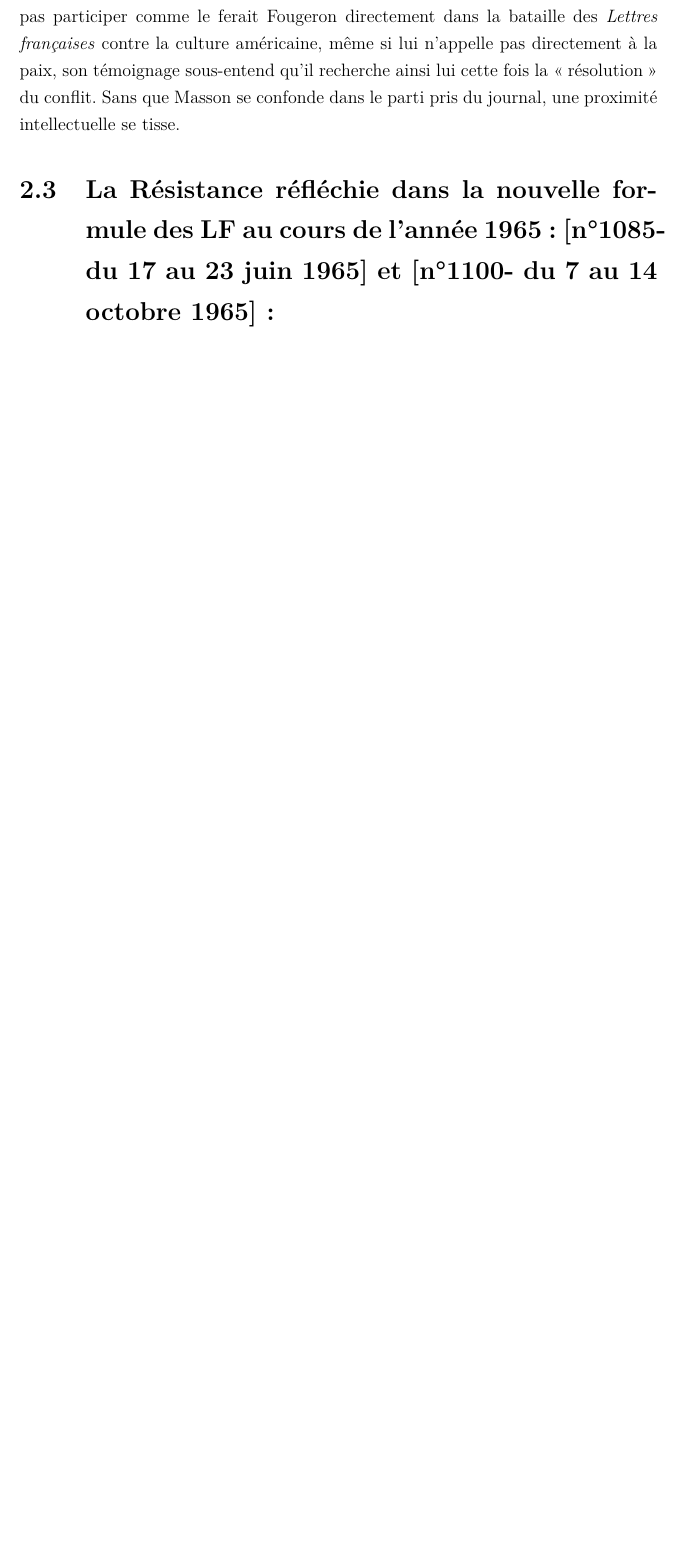
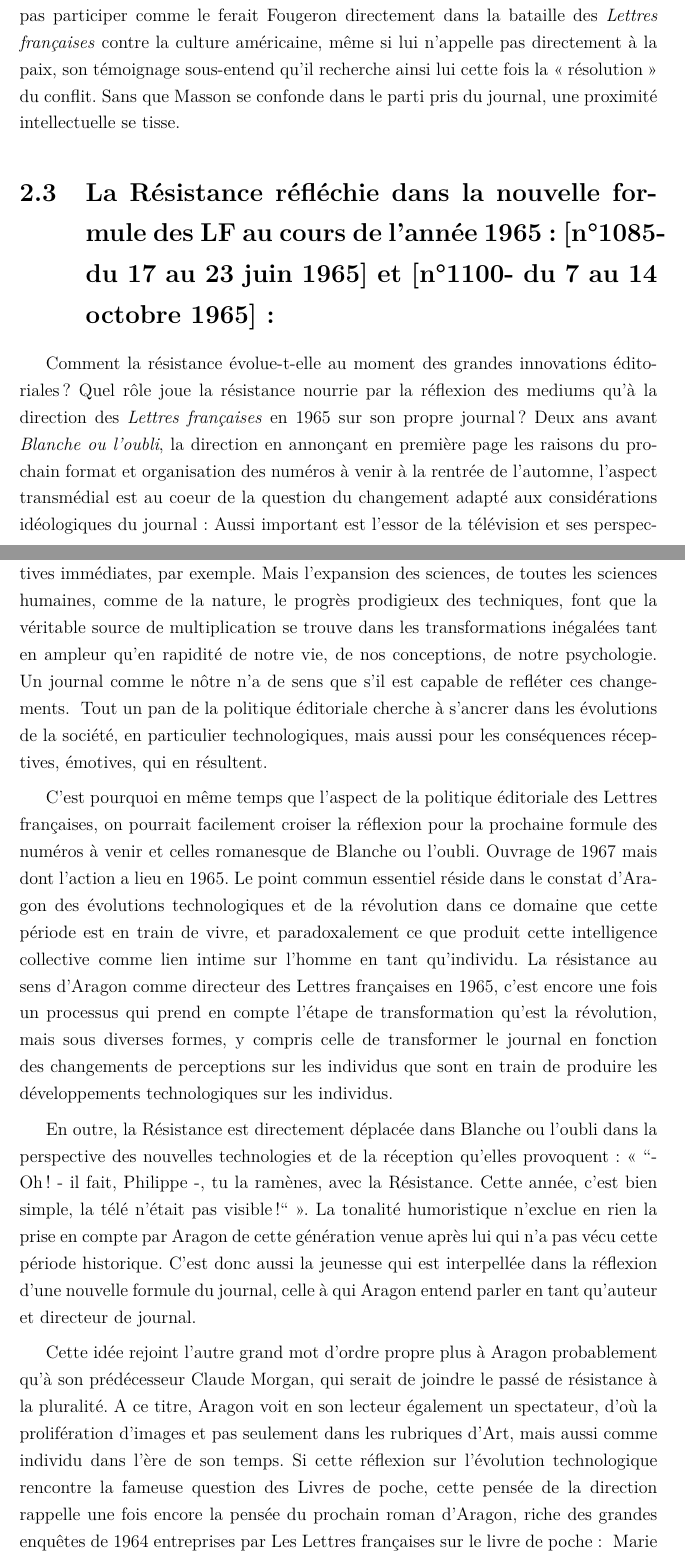
Before and after one commit to AllyBook/memoire, a LaTeX document (memoire.tex, which reads parties/deuxiemepartie.tex): part of page 37 of 42 before the commit and two parts of pages 37 and 38 of 44 after it, the two joined at a grey line, cut so that both start at the same text, the shorter picture padded with empty space. Compiled offline with pdfLaTeX.

Commit message:
rédaction II.2.3

```diff
--- a/parties/deuxiemepartie.tex
+++ b/parties/deuxiemepartie.tex
@@ -100,3 +100,16 @@
 Néanmoins, bien que l’autoportrait de Masson soit reproduit en noir, et blanc, les couleurs originelles peuvent interpeller après ce discours de Masson : A l’inverse de l’entretien, le décor est du côté de l’obscur avec un jeu d’ombre à l’arrière-plan avec des teintes de rouge vif similaires à la couleur du visage, plus proche d’un masque que d’un visage humain. Or, c’est la lumière qui transperce ce décor sombre. L’autoportrait de 1947 agit donc exactement à l’inverse des attirances esthétiques que provoque la Provence chez Masson. Mais, si l’obscurité fait surgir la lumière, et la lumière provençale la brume, quel est le véritable élément des deux l’origine du désir du Masson de cette période ? Toujours est-il que, si André Masson ne peut pas participer comme le ferait Fougeron directement dans la bataille des \emph{Lettres françaises }contre la culture américaine, même si lui n’appelle pas directement à la paix, son témoignage sous-entend qu’il recherche ainsi lui cette fois la \enquote{résolution} du conflit. Sans que Masson se confonde dans le parti pris du journal, une proximité intellectuelle se tisse.
 
 \section{La Résistance réfléchie dans la nouvelle formule des LF au cours de l’année 1965 : [n°1085- du 17 au 23 juin 1965] et  [n°1100- du 7 au 14 octobre 1965] :}
+
+
+Comment la résistance évolue-t-elle au moment des grandes innovations éditoriales ? Quel rôle joue la résistance nourrie par la réflexion des mediums qu’à la direction des \emph{Lettres françaises} en 1965 sur son propre journal ? Deux ans avant \emph{Blanche ou l’oubli}, la direction en annonçant en première page les raisons du prochain format et organisation des numéros à venir à la rentrée de l’automne, l’aspect transmédial est au coeur de la question du changement adapté aux considérations idéologiques du journal :
+Aussi important est l’essor de la télévision et ses perspectives immédiates, par exemple. Mais l’expansion des sciences, de toutes les sciences humaines, comme de la nature, le progrès prodigieux des techniques, font que la véritable source de multiplication se trouve dans les transformations inégalées tant en ampleur qu’en rapidité de notre vie, de nos conceptions, de notre psychologie. Un journal comme le nôtre n’a de sens que s’il est capable de refléter ces changements.
+	Tout un pan de la politique éditoriale cherche à s’ancrer dans les évolutions de la société, en particulier technologiques, mais aussi pour les conséquences réceptives, émotives, qui en résultent.
+
+	C’est pourquoi en même temps que l’aspect de la politique éditoriale des Lettres françaises, on pourrait facilement croiser la réflexion pour la prochaine formule des numéros à venir et celles romanesque de Blanche ou l’oubli. Ouvrage de 1967 mais dont l’action a lieu en 1965. Le point commun essentiel réside dans le constat d’Aragon des évolutions technologiques et de la révolution dans ce domaine que cette période est en train de vivre, et paradoxalement ce que produit cette intelligence collective comme lien intime sur l’homme en tant qu’individu. La résistance au sens d’Aragon comme directeur des Lettres françaises en 1965, c’est encore une fois un processus qui prend en compte l’étape de transformation qu’est la révolution, mais sous diverses formes, y compris celle de transformer le journal en fonction des changements de perceptions sur les individus que sont en train de produire les développements technologiques sur les individus.
+
+	 En outre, la Résistance est directement déplacée dans Blanche ou l’oubli dans la perspective des nouvelles technologies et de la réception qu’elles provoquent : « “- Oh ! - il fait, Philippe -, tu la ramènes, avec la Résistance. Cette année, c’est bien simple, la télé n’était pas visible !“ ». La tonalité humoristique n’exclue en rien la prise en compte par Aragon de cette génération venue après lui qui n’a pas vécu cette période historique. C’est donc aussi la jeunesse qui est interpellée dans la réflexion d’une nouvelle formule du journal, celle à qui Aragon entend parler en tant qu’auteur et directeur de journal.
+
+	Cette idée rejoint l’autre grand mot d’ordre propre plus à Aragon probablement qu’à son prédécesseur Claude Morgan, qui serait de joindre le passé de résistance à la pluralité. A ce titre, Aragon voit en son lecteur également un spectateur, d’où la prolifération d’images et pas seulement dans les rubriques d’Art, mais aussi comme individu dans l’ère de son temps. Si cette réflexion sur l’évolution technologique rencontre la fameuse question des Livres de poche, cette pensée de la direction rappelle une fois encore la pensée du prochain roman d’Aragon, riche des grandes enquêtes de 1964 entreprises par Les Lettres françaises sur le livre de poche :  Marie Noire oublie la comète, oublie sur un guéridon son Livre de poche, elle se lève et se voit, s’imagine dans le miroir au-dessus de la cheminée », ou encore
+ Marie Noire n’a pas lu la Correspondance, on n’en est pas encore à en faire des romans d’espionnage, je veux dire des Livres de poche. Elle se regarde dans la glace, et elle y voit au fond, tout nu, assis sur ses jambes, ce garçon qui lui a dit je t’aime.
+	  On ne peut ignorer que ces deux références à la même page au livre de poche précèdent directement une autre référence-clé chez Aragon, particulièrement visible en cette année de 1965 avec La mise à mort, le miroir. L’intelligence des machines d’une part, celle du livre de poche d’autre part, comme reflet de l’homme.
```
